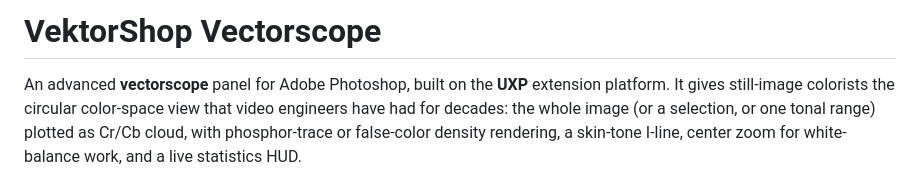
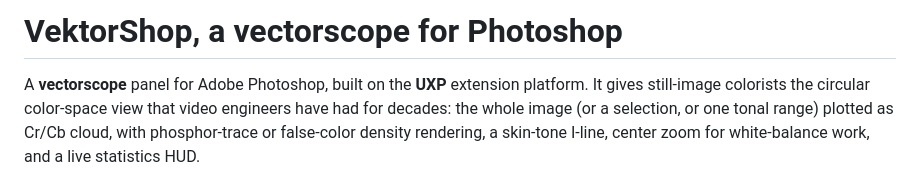
Before and after one commit to cuarentaysiete/VEK, a Markdown page: README.md, the part around the change. Rendered like a GitHub page.

Commit message:
Revise README title and description
Updated project title and improved description.

```diff
--- a/README.md
+++ b/README.md
@@ -1,6 +1,6 @@
-# VektorShop Vectorscope
+# VektorShop, a vectorscope for Photoshop
 
-An advanced **vectorscope** panel for Adobe Photoshop, built on the **UXP**
+A  **vectorscope** panel for Adobe Photoshop, built on the **UXP**
 extension platform. It gives still-image colorists the circular color-space
 view that video engineers have had for decades: the whole image (or a
 selection, or one tonal range) plotted as Cr/Cb cloud, with phosphor-trace
```
